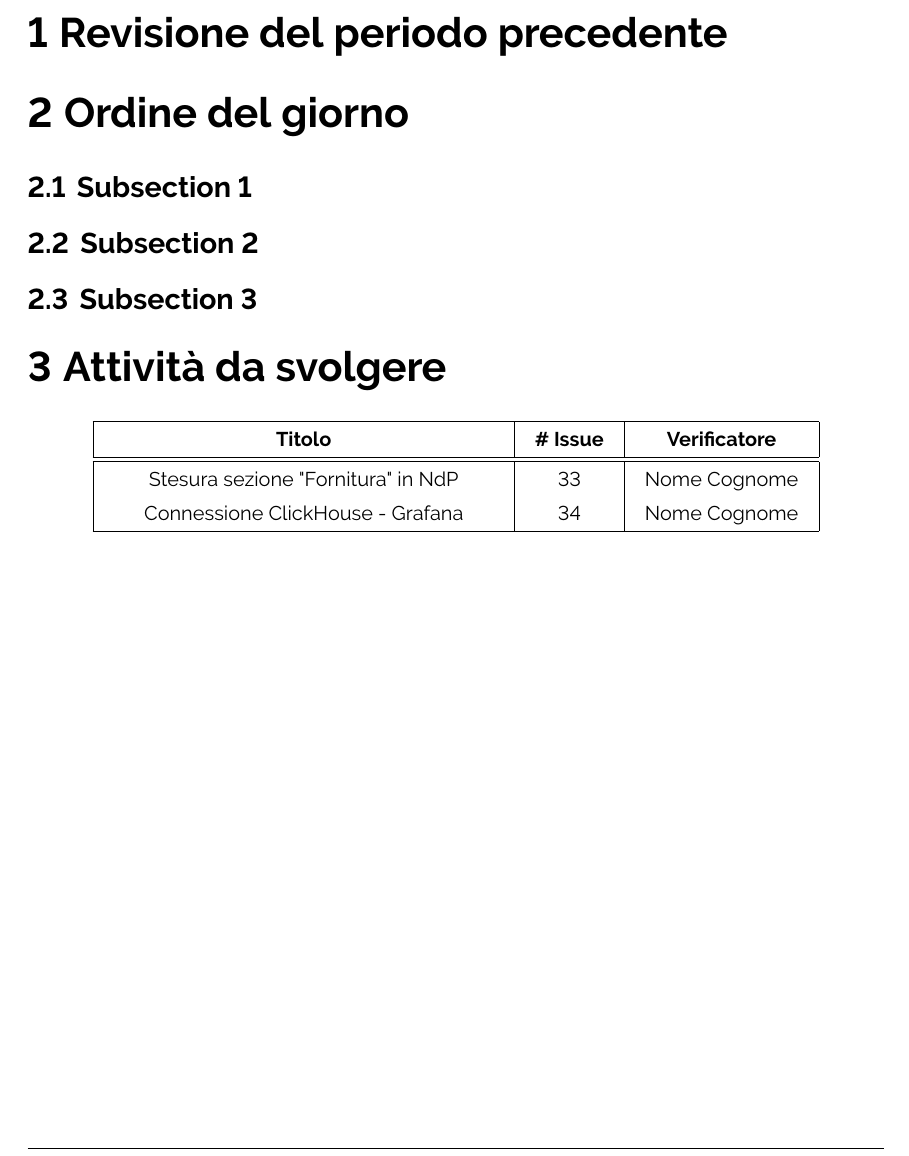
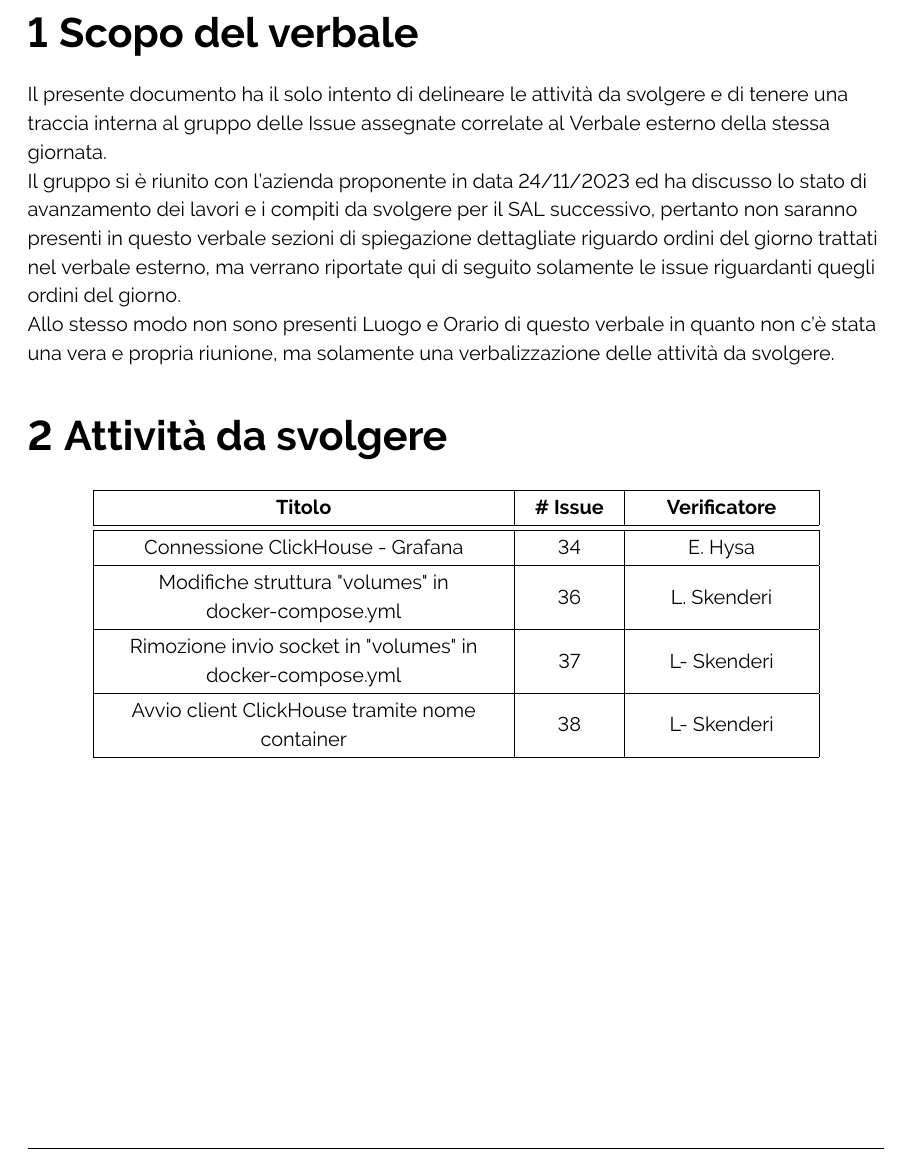
Before and after one commit to ByteOps-swe/Sorgente-documenti, a LaTeX document (RTB/Verbali/Interni/Verbale_24-11-2023.tex): part of page 4 of 4, cut at the place of the change. Compiled offline with pdfLaTeX.

Commit message:
modificata struttura verbale, aggiunte issue 36 37 38

```diff
--- a/RTB/Verbali/Interni/Verbale_24-11-2023.tex
+++ b/RTB/Verbali/Interni/Verbale_24-11-2023.tex
@@ -129,12 +129,11 @@
 % ------------------------ INIZIO DOCUMENTO ----------------------
 \flushleft
 
-\section{Revisione del periodo precedente}
+\section{Scopo del verbale}
+    Il presente documento ha il solo intento di delineare le attività da svolgere e di tenere una traccia interna al gruppo delle Issue assegnate correlate al Verbale esterno della stessa giornata. \\
+    Il gruppo si è riunito con l'azienda proponente in data 24/11/2023 ed ha discusso lo stato di avanzamento dei lavori e i compiti da svolgere per il SAL successivo, pertanto non saranno presenti in questo verbale sezioni di spiegazione dettagliate riguardo ordini del giorno trattati nel verbale esterno, ma verrano riportate qui di seguito solamente le issue riguardanti quegli ordini del giorno.
 
-\section{Ordine del giorno}
-    \subsection{Subsection 1}
-    \subsection{Subsection 2}
-    \subsection{Subsection 3}
+    Allo stesso modo non sono presenti Luogo e Orario di questo verbale in quanto non c'è stata una vera e propria riunione, ma solamente una verbalizzazione delle attività da svolgere.
 
 \section{Attività da svolgere}
     \begin{center}
@@ -142,8 +141,13 @@
             \hline
             \textbf{Titolo} & \textbf{\# Issue} & \textbf{Verificatore} \\
             \hline\hline
-            Stesura sezione "Fornitura" in NdP & 33 & Nome Cognome \\
-            Connessione ClickHouse - Grafana & 34 & Nome Cognome \\
+            Connessione ClickHouse - Grafana & 34 & E. Hysa \\
+            \hline
+            Modifiche struttura "volumes" in docker-compose.yml & 36 & L. Skenderi \\
+            \hline
+            Rimozione invio socket in "volumes" in docker-compose.yml & 37 & L- Skenderi \\
+            \hline
+            Avvio client ClickHouse tramite nome container & 38 & L- Skenderi \\
             \hline
         \end{tabular}
     \end{center}
```
